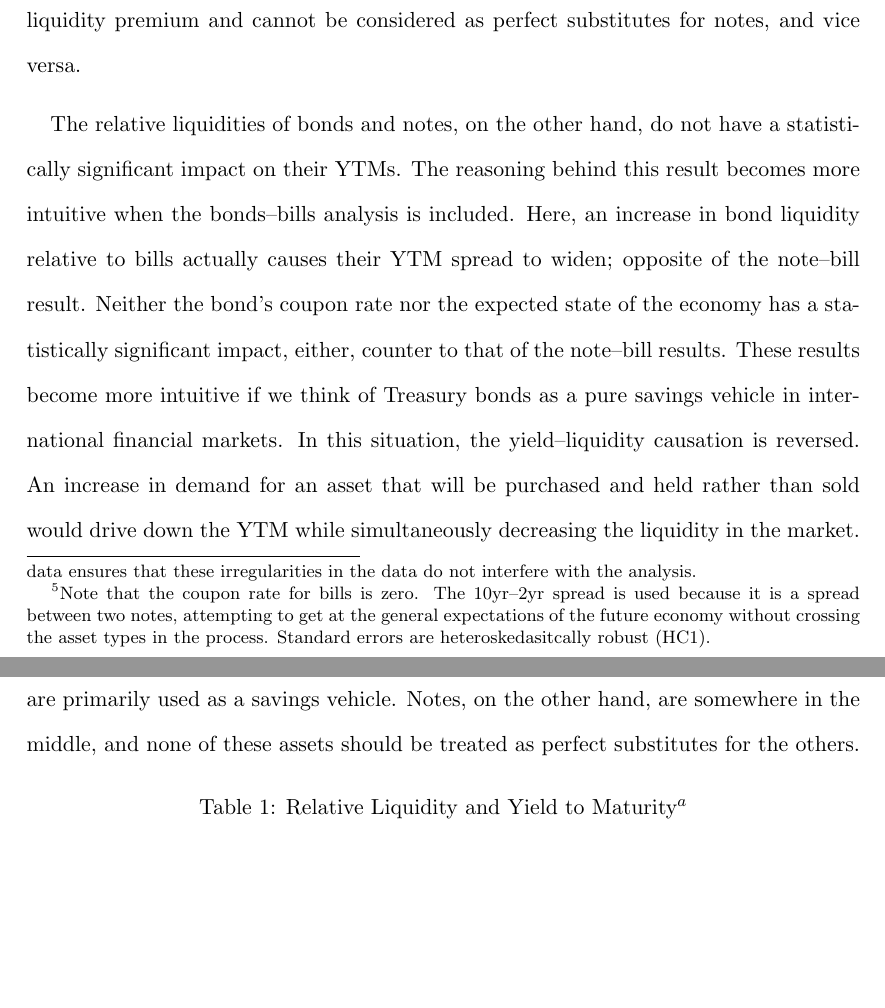
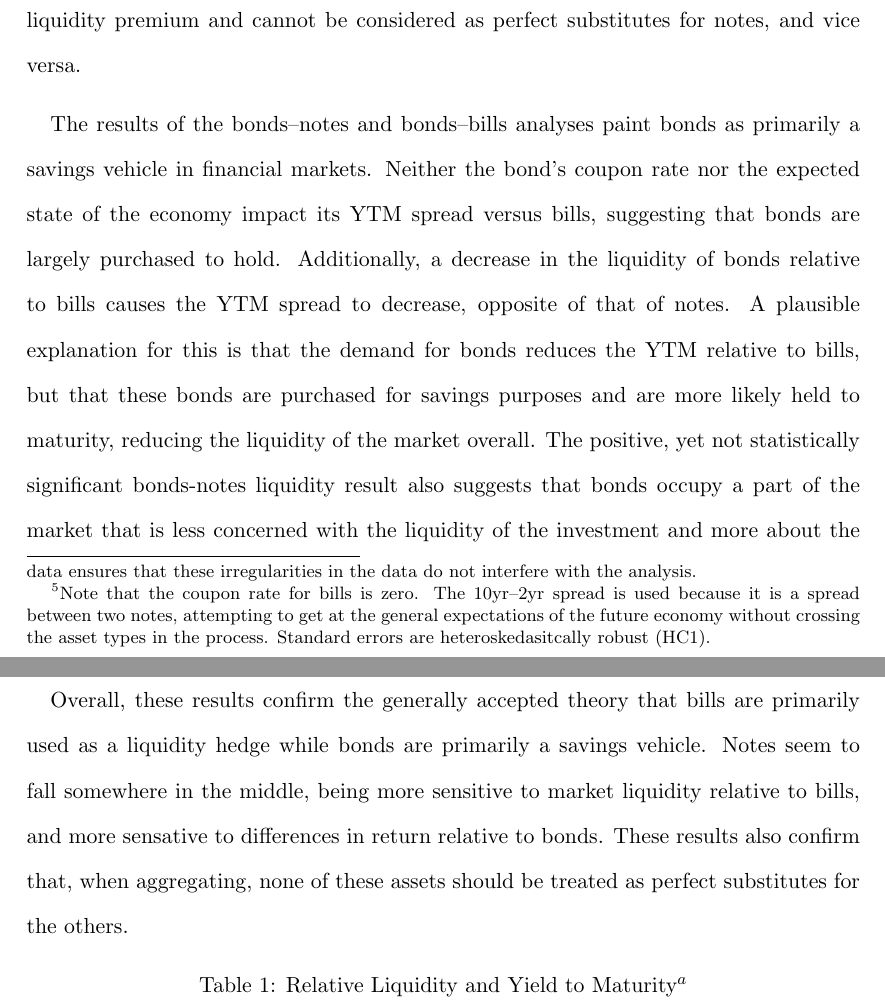
Before and after one commit to AndrewKeinsley/Fiscal_Money_Paper, a LaTeX paper (Manuscript/Fiscal_Fisher_Index.tex): two parts of pages 8 and 9 of 23 before the commit and two parts of pages 8 and 9 of 24 after it, joined at a grey line, cut so that both start at the same text, the shorter picture padded with empty space. Compiled offline with pdfLaTeX.

Commit message:
Edits to the motivation results.

```diff
--- a/Manuscript/Fiscal_Fisher_Index.tex
+++ b/Manuscript/Fiscal_Fisher_Index.tex
@@ -258,15 +258,28 @@ Table \ref{tab:Relative_Liquidity} presents the results for the notes--bills, bo
 Matching the findings of \citet{Amihud-Mendelson:1991}, the differences in note and bill YTM can be explained by their relative liquidities.
 That is, bills benefit from a liquidity premium and cannot be considered as perfect substitutes for notes, and vice versa.
 
-The relative liquidities of bonds and notes, on the other hand, do not have a statistically significant impact on their YTMs.
-The reasoning behind this result becomes more intuitive when the bonds--bills analysis is included.
-Here, an increase in bond liquidity relative to bills actually causes their YTM spread to widen; opposite of the note--bill result.
-Neither the bond's coupon rate nor the expected state of the economy has a statistically significant impact, either, counter to that of the note--bill results.
-These results become more intuitive if we think of Treasury bonds as a pure savings vehicle in international financial markets.
-In this situation, the yield--liquidity causation is reversed.
-An increase in demand for an asset that will be purchased and held rather than sold would drive down the YTM while simultaneously decreasing the liquidity in the market.
-Together, these results suggest that bills are primarily as a liquidity hedge, while bonds are primarily used as a savings vehicle.
-Notes, on the other hand, are somewhere in the middle, and none of these assets should be treated as perfect substitutes for the others.
+The results of the bonds--notes and bonds--bills analyses paint bonds as primarily a savings vehicle in financial markets.
+Neither the bond's coupon rate nor the expected state of the economy impact its YTM spread versus bills, suggesting that bonds are largely purchased to hold.
+Additionally, a decrease in the liquidity of bonds relative to bills causes the YTM spread to decrease, opposite of that of notes.
+A plausible explanation for this is that the demand for bonds reduces the YTM relative to bills, but that these bonds are purchased for savings purposes and are more likely held to maturity, reducing the liquidity of the market overall.
+The positive, yet not statistically significant bonds-notes liquidity result also suggests that bonds occupy a part of the market that is less concerned with the liquidity of the investment and more about the safety and return.
+
+% Notes seem to fall somewhere in the middle of the bills' liquidity hedge and the bonds' savings preference.
+% The combination of results suggests that notes are less sensitive to changes in expectations, suggesting that an increase in the yield curve spread pushes bill and bond rates down together, with note rates remaining relatively unchanged.
+
+Overall, these results confirm the generally accepted theory that bills are primarily used as a liquidity hedge while bonds are primarily a savings vehicle.
+Notes seem to fall somewhere in the middle, being more sensitive to market liquidity relative to bills, and more sensative to differences in return relative to bonds.
+These results also confirm that, when aggregating, none of these assets should be treated as perfect substitutes for the others.
+
+% The relative liquidities of bonds and notes, on the other hand, do not have a statistically significant impact on their YTMs.
+% The reasoning behind this result becomes more intuitive when the bonds--bills analysis is included.
+% Here, an increase in bond liquidity relative to bills actually causes their YTM spread to widen; opposite of the note--bill result.
+% Neither the bond's coupon rate nor the expected state of the economy has a statistically significant impact, either, counter to that of the note--bill results.
+% These results become more intuitive if we think of Treasury bonds as a pure savings vehicle in international financial markets.
+% In this situation, the yield--liquidity causation is reversed.
+% An increase in demand for an asset that will be purchased and held rather than sold would drive down the YTM while simultaneously decreasing the liquidity in the market.
+% Together, these results suggest that bills are primarily as a liquidity hedge, while bonds are primarily used as a savings vehicle.
+% Notes, on the other hand, are somewhere in the middle, and none of these assets should be treated as perfect substitutes for the others.
 
 
 
```
Also changed, not shown: Manuscript/Fiscal_Fisher_Index.pdf, 3 other files.
